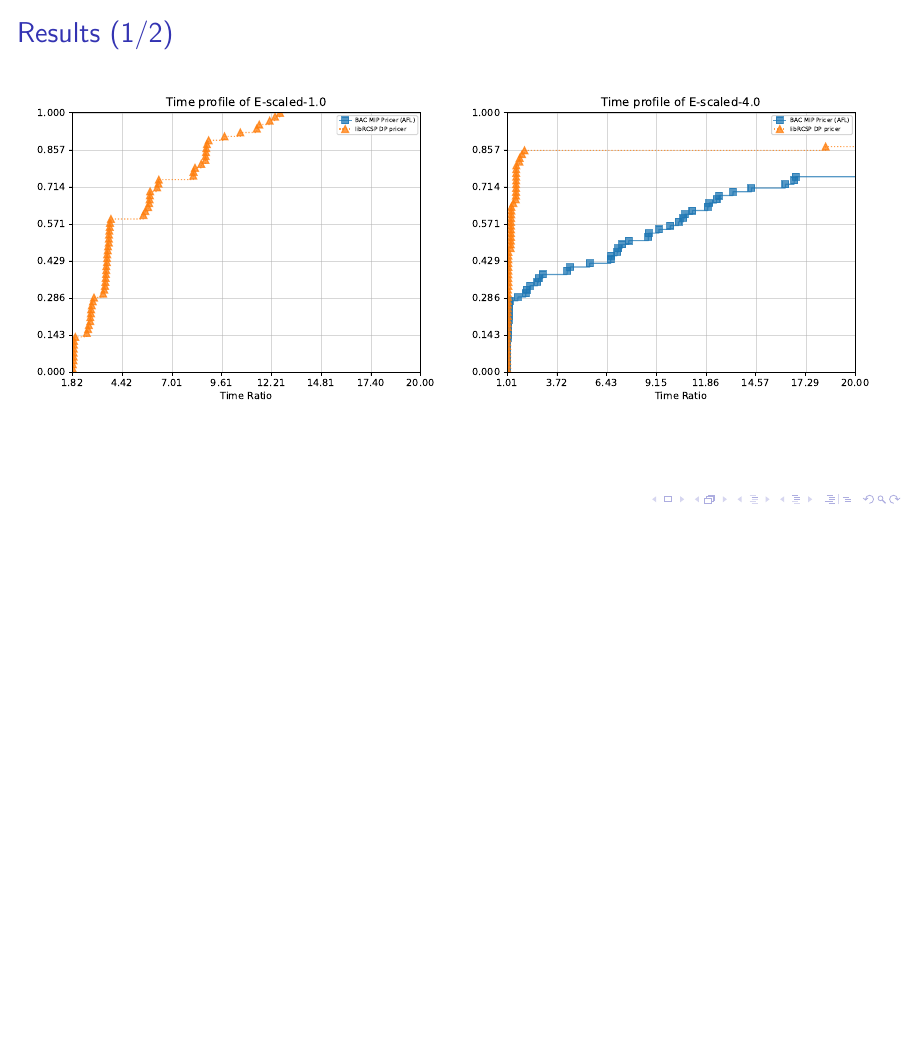
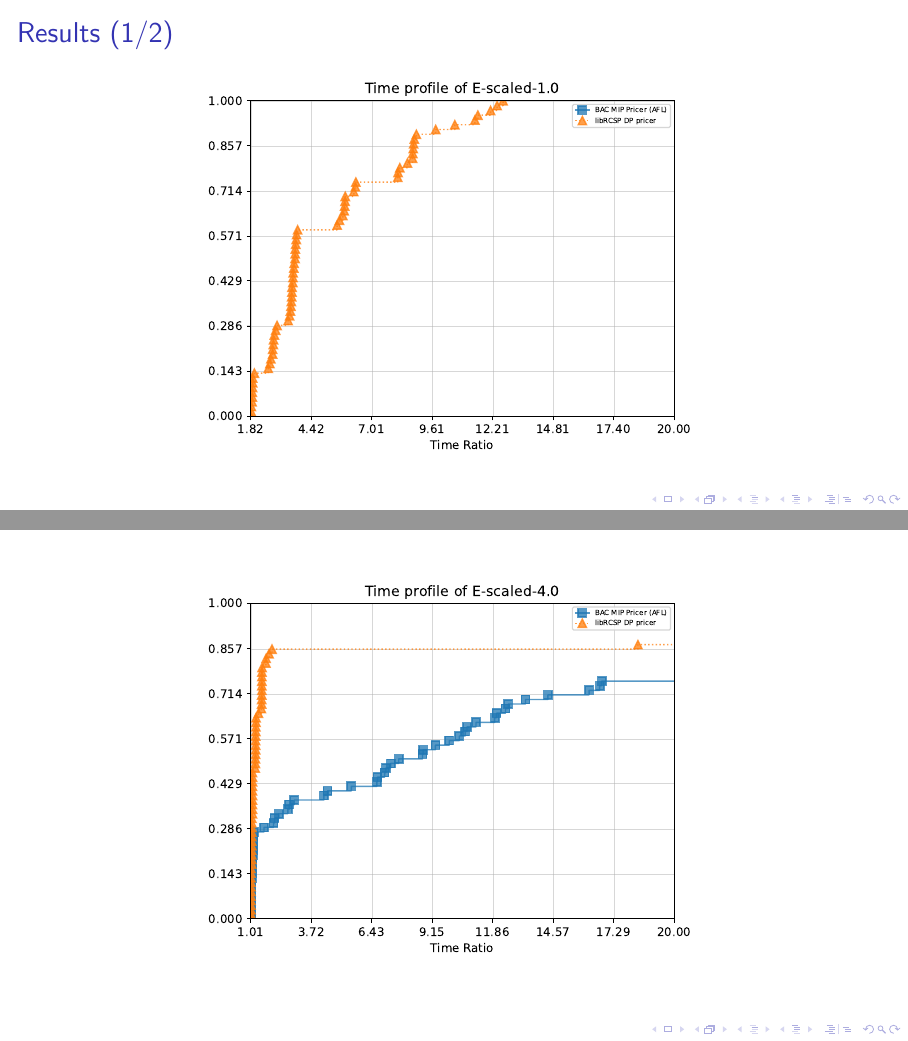
Before and after one commit to dparo/msc-presentation, LaTeX slides (main.tex, which reads Content/slides.tex): page 14 of 46 before the commit and pages 14 and 15 of 48 after it, the two joined at a grey line, the shorter picture padded with empty space. Compiled offline with pdfLaTeX; a LaTeX package or settings file that is missing is left out.

Commit message:
Modified slides

```diff
--- a/Content/slides.tex
+++ b/Content/slides.tex
@@ -177,7 +177,7 @@
 
 \newcommand{\IncludeTimeProfile}[1]{
 	\centering
-	\includegraphics[width=1.0\linewidth]{./Imgs/perfprofs/#1/Time_plot.cropped.pdf}
+	\includegraphics[height=6.5cm]{./Imgs/perfprofs/#1/Time_plot.cropped.pdf}
 }
 
 \newcommand{\IncludeDualBounds}[1]{
@@ -186,52 +186,44 @@
 }
 
 \begin{frame}{Results (1/2)}
-	\begin{columns}
-		\begin{column}{0.5\textwidth}
-			\IncludeTimeProfile{E-scaled-1.0}
-		\end{column}
-		\begin{column}{0.5\textwidth}
-			\IncludeTimeProfile{E-scaled-4.0}
-		\end{column}
-	\end{columns}
+	\IncludeTimeProfile{E-scaled-1.0}
 \end{frame}
 \begin{frame}
-	\begin{columns}
-		\begin{column}{0.5\textwidth}
-			\IncludeTimeProfile{E-scaled-8.0}
-		\end{column}
-		\begin{column}{0.5\textwidth}
-			\IncludeTimeProfile{E-scaled-20.0}
-		\end{column}
-	\end{columns}
+	\IncludeTimeProfile{E-scaled-4.0}
+\end{frame}
+\begin{frame}
+	\IncludeTimeProfile{E-scaled-8.0}
+\end{frame}
+\begin{frame}
+	\IncludeTimeProfile{E-scaled-20.0}
 \end{frame}
 
 \begin{frame}{Results (2/2)}
 	\begin{columns}
-		\begin{column}{0.2\textwidth}
+		\begin{column}{0.25\textwidth}
 			\IncludeDualBounds{E-scaled-1.0}
 		\end{column}
-		\begin{column}{0.2\textwidth}
+		\begin{column}{0.25\textwidth}
 			\IncludeDualBounds{E-scaled-4.0}
 		\end{column}
-		\begin{column}{0.2\textwidth}
+		\begin{column}{0.25\textwidth}
 			\IncludeDualBounds{E-scaled-8.0}
 		\end{column}
-		\begin{column}{0.2\textwidth}
+		\begin{column}{0.25\textwidth}
 			\IncludeDualBounds{E-scaled-20.0}
 		\end{column}
 	\end{columns}
 	\begin{columns}
-		\begin{column}{0.2\textwidth}
+		\begin{column}{0.25\textwidth}
 			\IncludeDualBounds{F-scaled-1.0}
 		\end{column}
-		\begin{column}{0.2\textwidth}
+		\begin{column}{0.25\textwidth}
 			\IncludeDualBounds{F-scaled-4.0}
 		\end{column}
-		\begin{column}{0.2\textwidth}
+		\begin{column}{0.25\textwidth}
 			\IncludeDualBounds{F-scaled-8.0}
 		\end{column}
-		\begin{column}{0.2\textwidth}
+		\begin{column}{0.25\textwidth}
 			\IncludeDualBounds{F-scaled-20.0}
 		\end{column}
 	\end{columns}
```
